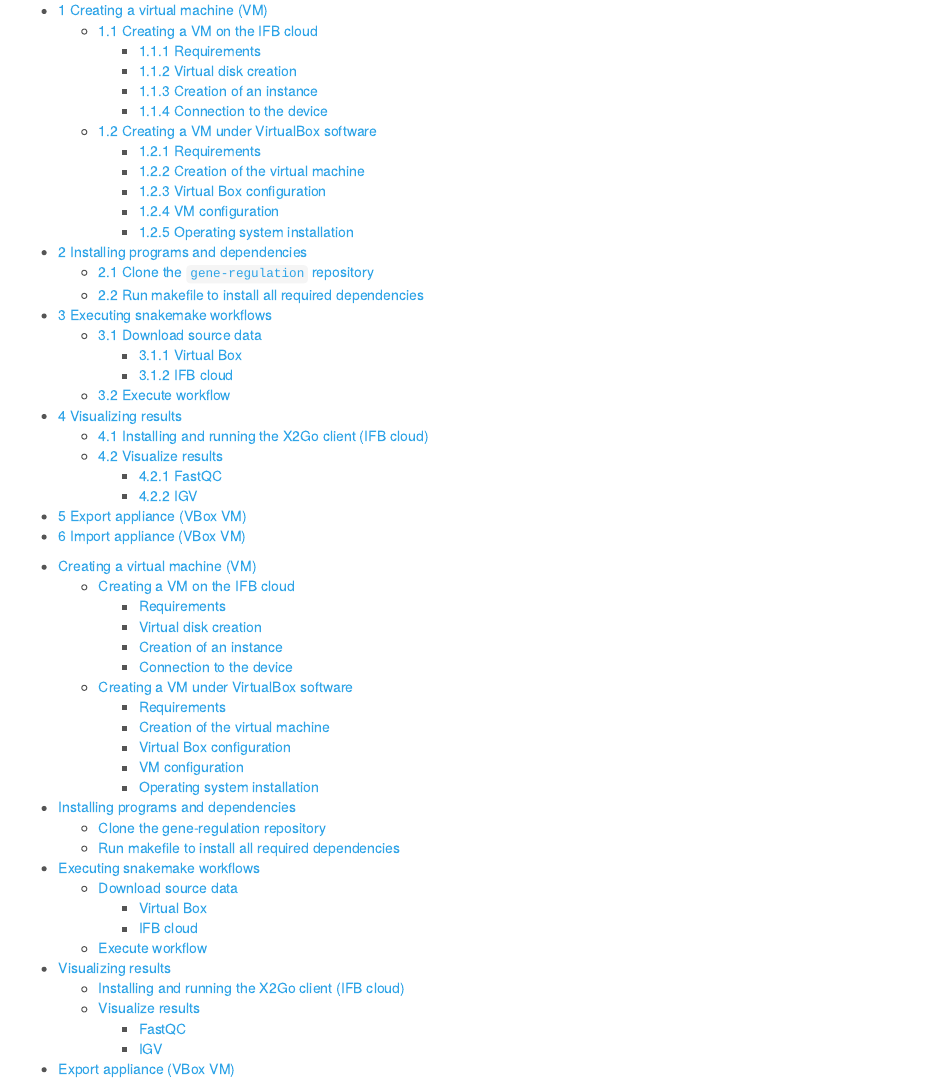
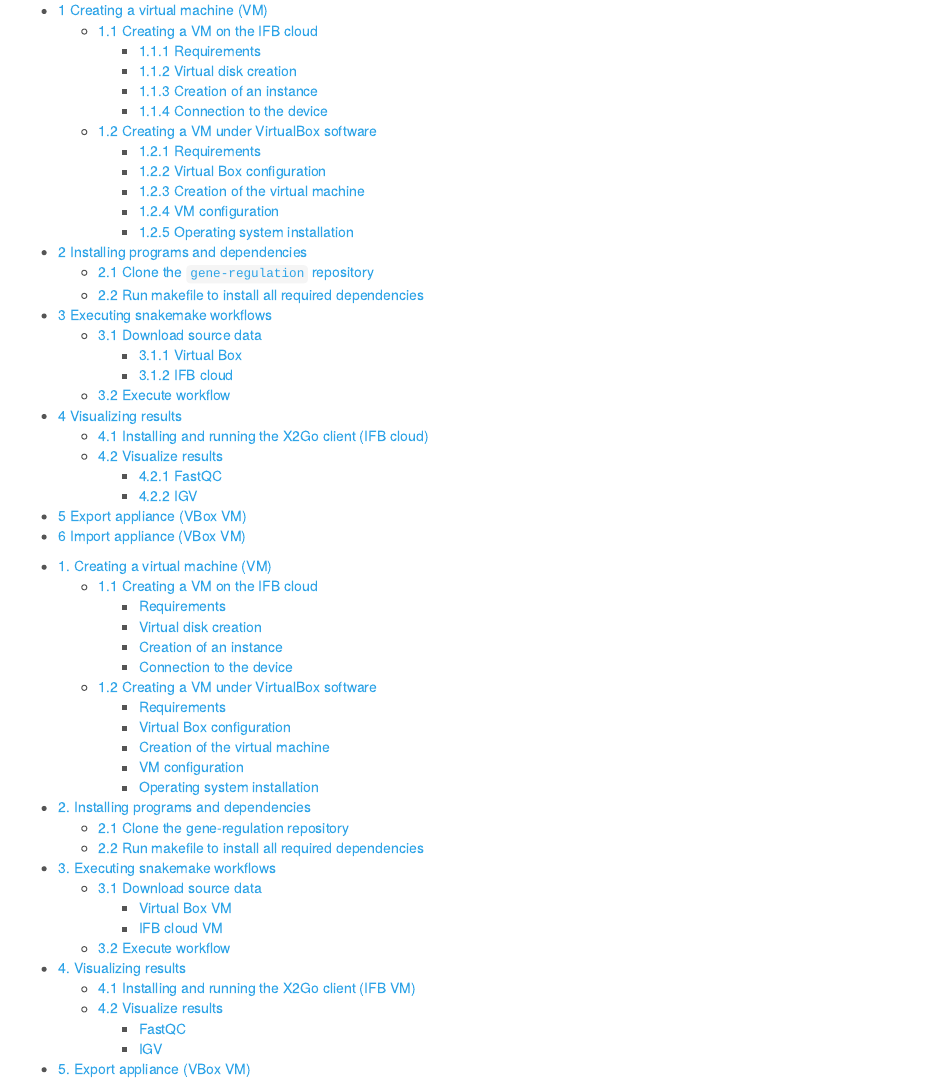
Before and after one commit to rioualen/gene-regulation, an R Markdown document (doc/install_protocols/Gene-regulation_complete_protocol.Rmd): the page in a window 1100 px wide, from 180 px down. Rendered offline with R 4.5, knitr and Pandoc, with nearby package versions.

Commit message:
minor modif in toc

```diff
--- a/doc/install_protocols/Gene-regulation_complete_protocol.Rmd
+++ b/doc/install_protocols/Gene-regulation_complete_protocol.Rmd
@@ -18,32 +18,32 @@
     toc_depth: 5
 ---
 
-  * [Creating a virtual machine (VM)](#creating-a-virtual-machine-vm)
-    * [Creating a VM on the IFB cloud](#creating-a-vm-on-the-ifb-cloud)
-      * [Requirements](#requirements)
-      * [Virtual disk creation](#virtual-disk-creation)
-      * [Creation of an instance](#creation-of-an-instance)
-      * [Connection to the device](#connection-to-the-device)
-    * [Creating a VM under VirtualBox software](#creating-a-vm-under-virtualbox-software)
-      * [Requirements](#requirements-1)
-      * [Creation of the virtual machine](#creation-of-the-virtual-machine)
-      * [Virtual Box configuration](#virtual-box-configuration)
-      * [VM configuration](#vm-configuration)
-      * [Operating system installation](#operating-system-installation)
-  * [Installing programs and dependencies](#installing-programs-and-dependencies)
-    * [Clone the gene-regulation repository](#clone-the-gene-regulation-repository)
-    * [Run makefile to install all required dependencies](#run-makefile-to-install-all-required-dependencies)
-  * [Executing snakemake workflows](#executing-snakemake-workflows)
-    * [Download source data](#download-source-data)
-      * [Virtual Box](#virtual-box)
-      * [IFB cloud](#ifb-cloud)
-    * [Execute workflow](#execute-workflow)
-  * [Visualizing results](#visualizing-results)
-    * [Installing and running the X2Go client (IFB cloud)](#installing-and-running-the-x2go-client-ifb-cloud)
-    * [Visualize results](#visualize-results)
-      * [FastQC](#fastqc)
-      * [IGV](#igv)
-  * [Export appliance (VBox VM)](#export-appliance-vbox-vm)
+  * [1. Creating a virtual machine (VM)](#creating-a-virtual-machine-vm)
+    * [1.1 Creating a VM on the IFB cloud](#creating-a-vm-on-the-ifb-cloud)
+        * [Requirements](#requirements)
+        * [Virtual disk creation](#virtual-disk-creation)
+        * [Creation of an instance](#creation-of-an-instance)
+        * [Connection to the device](#connection-to-the-device)
+    * [1.2 Creating a VM under VirtualBox software](#creating-a-vm-under-virtualbox-software)
+        * [Requirements](#requirements-1)
+        * [Virtual Box configuration](#virtual-box-configuration)
+        * [Creation of the virtual machine](#creation-of-the-virtual-machine)
+        * [VM configuration](#vm-configuration)
+        * [Operating system installation](#operating-system-installation)
+  * [2. Installing programs and dependencies](#installing-programs-and-dependencies)
+    * [2.1 Clone the gene-regulation repository](#clone-the-gene-regulation-repository)
+    * [2.2 Run makefile to install all required dependencies](#run-makefile-to-install-all-required-dependencies)
+  * [3. Executing snakemake workflows](#executing-snakemake-workflows)
+    * [3.1 Download source data](#download-source-data)
+        * [Virtual Box VM](#virtual-box)
+        * [IFB cloud VM](#ifb-cloud)
+    * [3.2 Execute workflow](#execute-workflow)
+  * [4. Visualizing results](#visualizing-results)
+    * [4.1 Installing and running the X2Go client (IFB VM)](#installing-and-running-the-x2go-client-ifb-cloud)
+    * [4.2 Visualize results](#visualize-results)
+        * [FastQC](#fastqc)
+        * [IGV](#igv)
+  * [5. Export appliance (VBox VM)](#export-appliance-vbox-vm)
 
 
 > Note: this protocol was developed on a Unix computer, with the OS LMDE. The virtual machines are developed with the Ubuntu 14.04 OS.
```
Also changed, not shown: doc/install_protocols/Gene-regulation_complete_protocol.Rmd (45 more changed lines).
